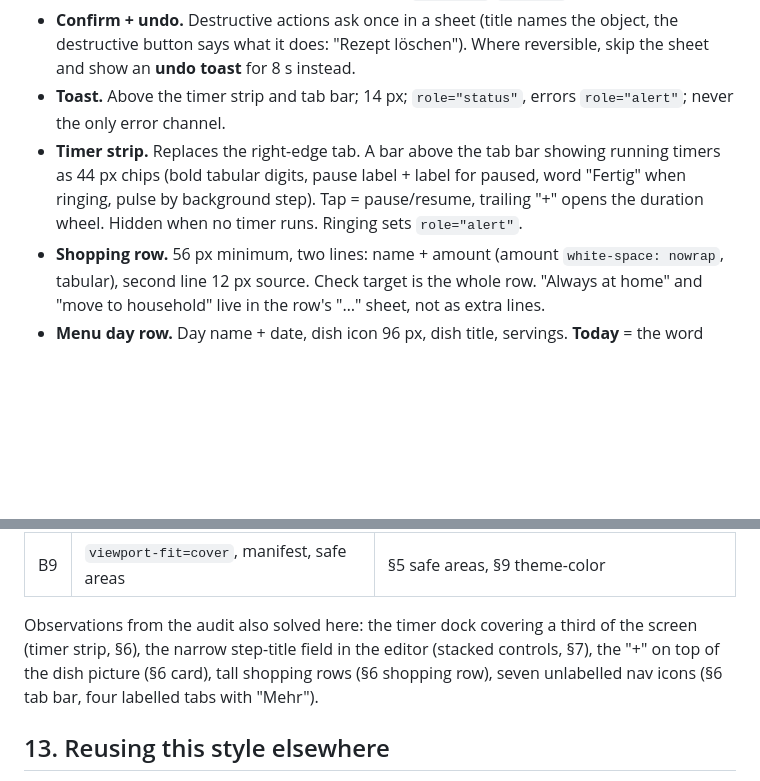
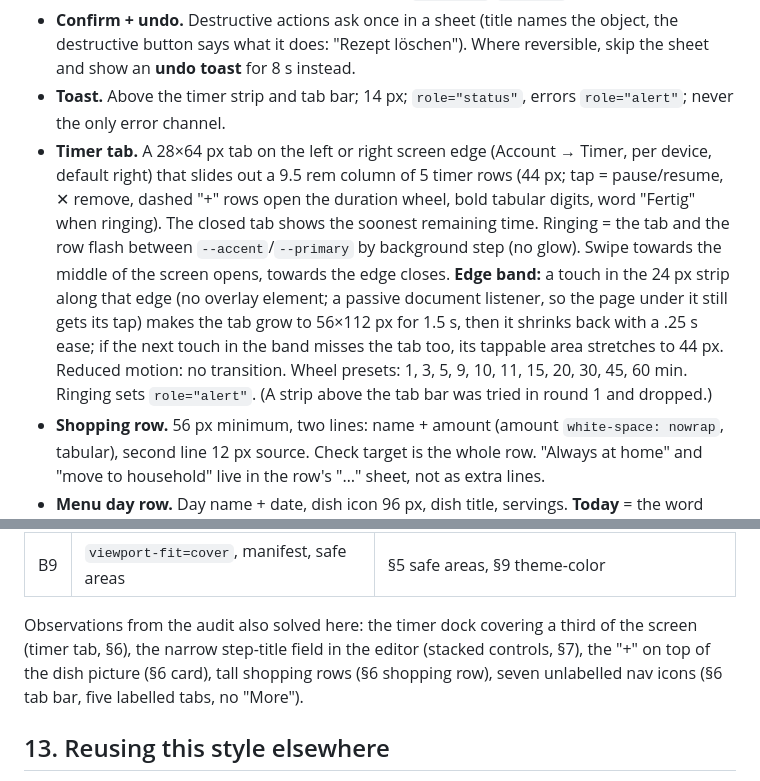
Before and after one commit to Matteoleccardi/IlCalderone, a Markdown page: docs/design.md, 2 parts joined by grey strips. Rendered like a GitHub page; blank space fills up the shorter version.

```diff
--- a/docs/design.md
+++ b/docs/design.md
@@ -114,7 +115,7 @@ Weights: 400 body, 600 UI emphasis, 800 titles (Bricolage). Titles may wrap to t
 - **Sheet (bottom dialog).** `<dialog class="sheet">`, slides from the bottom, `--surface`, top corners `--r-2`, grabber 32×4 px, `overscroll-behavior: contain`, safe-area padding, close on backdrop and Escape. Replaces every native `confirm()`/`prompt()`.
 - **Confirm + undo.** Destructive actions ask once in a sheet (title names the object, the destructive button says what it does: "Rezept löschen"). Where reversible, skip the sheet and show an **undo toast** for 8 s instead.
 - **Toast.** Above the timer strip and tab bar; 14 px; `role="status"`, errors `role="alert"`; never the only error channel.
-- **Timer strip.** Replaces the right-edge tab. A bar above the tab bar showing running timers as 44 px chips (bold tabular digits, pause label + label for paused, word "Fertig" when ringing, pulse by background step). Tap = pause/resume, trailing "+" opens the duration wheel. Hidden when no timer runs. Ringing sets `role="alert"`.
+- **Timer tab.** A 28×64 px tab on the left or right screen edge (Account → Timer, per device, default right) that slides out a 9.5 rem column of 5 timer rows (44 px; tap = pause/resume, ✕ remove, dashed "+" rows open the duration wheel, bold tabular digits, word "Fertig" when ringing). The closed tab shows the soonest remaining time. Ringing = the tab and the row flash between `--accent`/`--primary` by background step (no glow). Swipe towards the middle of the screen opens, towards the edge closes. **Edge band:** a touch in the 24 px strip along that edge (no overlay element; a passive document listener, so the page under it still gets its tap) makes the tab grow to 56×112 px for 1.5 s, then it shrinks back with a .25 s ease; if the next touch in the band misses the tab too, its tappable area stretches to 44 px. Reduced motion: no transition. Wheel presets: 1, 3, 5, 9, 10, 11, 15, 20, 30, 45, 60 min. Ringing sets `role="alert"`. (A strip above the tab bar was tried in round 1 and dropped.)
 - **Shopping row.** 56 px minimum, two lines: name + amount (amount `white-space: nowrap`, tabular), second line 12 px source. Check target is the whole row. "Always at home" and "move to household" live in the row's "…" sheet, not as extra lines.
 - **Menu day row.** Day name + date, dish icon 96 px, dish title, servings. **Today** = the word "Heute"/"Oggi" in a badge plus a 4 px leading bar (never colour alone).
 - **Empty / loading / error.** Empty: the dish icon of the section at 128 px, one sentence, one action. Loading: static skeleton tiles in `--surface-2` (no shimmer). Error: sentence + "Retry", inline.
@@ -201,7 +202,7 @@ Rules: the screen stays awake (Screen Wake Lock, feature-detected, released on l
 | B8 | Inline field errors | §6 fields |
 | B9 | `viewport-fit=cover`, manifest, safe areas | §5 safe areas, §9 theme-color |
 
-Observations from the audit also solved here: the timer dock covering a third of the screen (timer strip, §6), the narrow step-title field in the editor (stacked controls, §7), the "+" on top of the dish picture (§6 card), tall shopping rows (§6 shopping row), seven unlabelled nav icons (§6 tab bar, four labelled tabs with "Mehr").
+Observations from the audit also solved here: the timer dock covering a third of the screen (timer tab, §6), the narrow step-title field in the editor (stacked controls, §7), the "+" on top of the dish picture (§6 card), tall shopping rows (§6 shopping row), seven unlabelled nav icons (§6 tab bar, five labelled tabs, no "More").
 
 ## 13. Reusing this style elsewhere
 
```
Also changed, not shown: other parts of docs/design.md (+8 -7 lines), IDEAS.md (+1 -0 lines), docs/redesign.md (+10 -1 lines).
